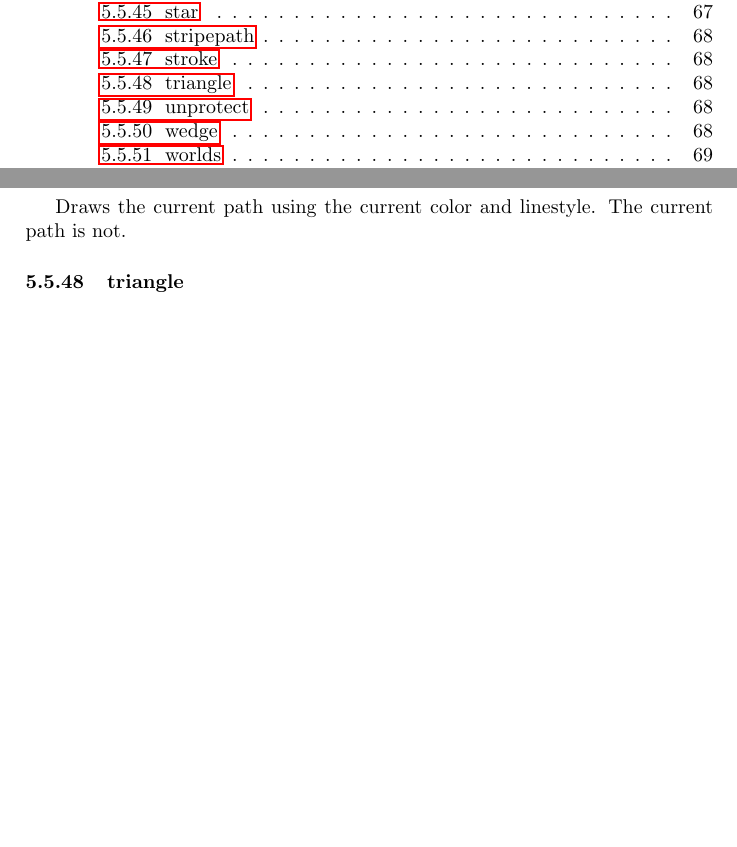
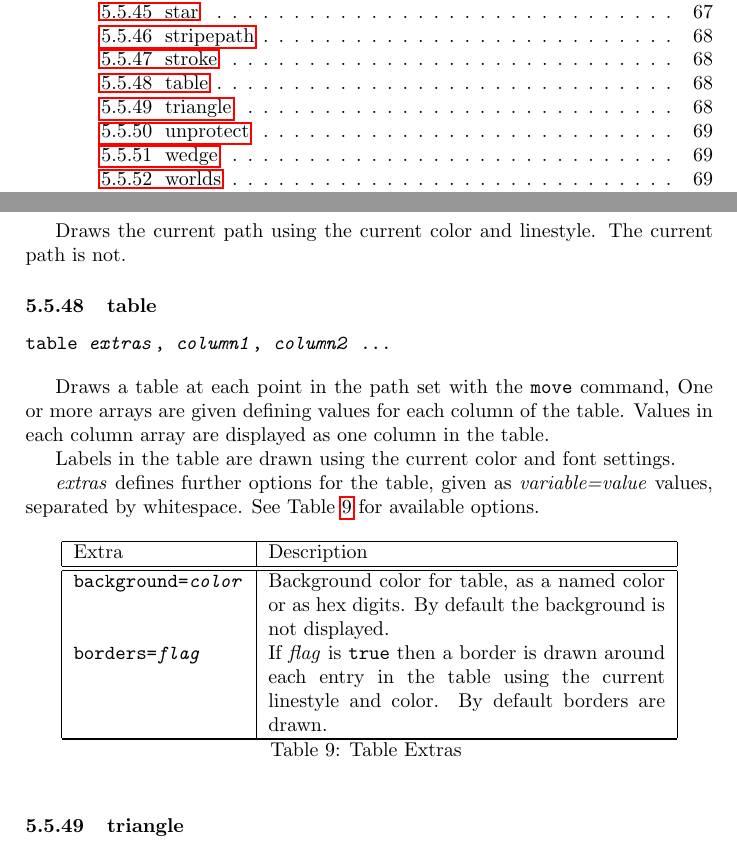
Before and after one commit to simoc/mapyrus, a LaTeX document (userdoc/mapyrus.tex, which reads userdoc/reference.tex): two parts of pages 4 and 68 of 70 before the commit and two parts of pages 4 and 68 of 71 after it, joined at a grey line, cut so that both start at the same text, the shorter picture padded with empty space. Compiled offline with pdfLaTeX.

Commit message:
Describe new table command.

```diff
--- a/userdoc/reference.tex
+++ b/userdoc/reference.tex
@@ -2135,6 +2135,55 @@ stroke
 Draws the current path using the current color and linestyle.
 The current path is not.
 
+\subsubsection{table}
+
+\begin{alltt}
+table \textit{extras}, \textit{column1}, \textit{column2} \dots
+\end{alltt}
+
+Draws a table at each point in the path set with the \texttt{move} command,
+One or more arrays are given defining values for each column of the table.
+Values in each column array are displayed as one column in the table.
+
+Labels in the table are drawn using the current color and font settings.
+
+\textit{extras} defines further options for the table, given as
+\textit{variable=value} values, separated by whitespace.
+See Table \ref{tableextras}
+for available options.
+
+\begin{longtable}{|l|p{7cm}|}
+\hline
+\label{tableextras}
+Extra & Description \\
+\hline
+\hline
+\endfirsthead
+\hline
+\caption{Table Extras} \\
+\endfoot
+
+\hline
+Extra & Description \\
+\hline
+\hline
+\endhead
+
+\texttt{background=\textit{color}} &
+
+Background color for table, as a named color or as hex digits.
+By default the background is not displayed. \\
+
+\texttt{borders=\textit{flag}} &
+
+If \textit{flag} is \texttt{true} then a border is drawn around
+each entry in the table using the current linestyle and color.
+By default borders are drawn. \\
+
+\hline
+\end{longtable}
+
+
 \subsubsection{triangle}
 
 \begin{alltt}
```
